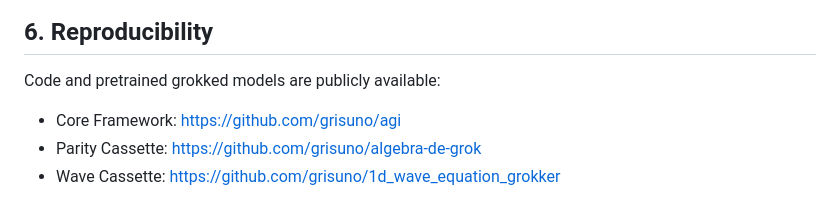
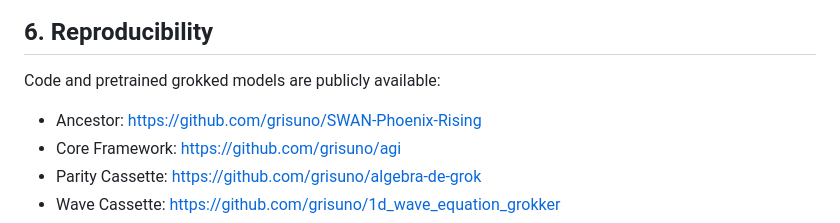
Before and after one commit to grisuno/agi, a Markdown page: README.md, the part around the change. Rendered like a GitHub page.

Commit message:
Update README.md
Signed-off-by: Grisuno <grisuno@gmail.com>

```diff
--- a/README.md
+++ b/README.md
@@ -279,7 +279,7 @@ Future directions include extension to higher-dimensional PDEs, automated transf
 ## 6. Reproducibility
 
 Code and pretrained grokked models are publicly available:
-
+- Ancestor: [https://github.com/grisuno/SWAN-Phoenix-Rising](https://github.com/grisuno/SWAN-Phoenix-Rising)
 - Core Framework: [https://github.com/grisuno/agi](https://github.com/grisuno/agi)
 - Parity Cassette: [https://github.com/grisuno/algebra-de-grok](https://github.com/grisuno/algebra-de-grok)
 - Wave Cassette: [https://github.com/grisuno/1d_wave_equation_grokker](https://github.com/grisuno/1d_wave_equation_grokker)
```
